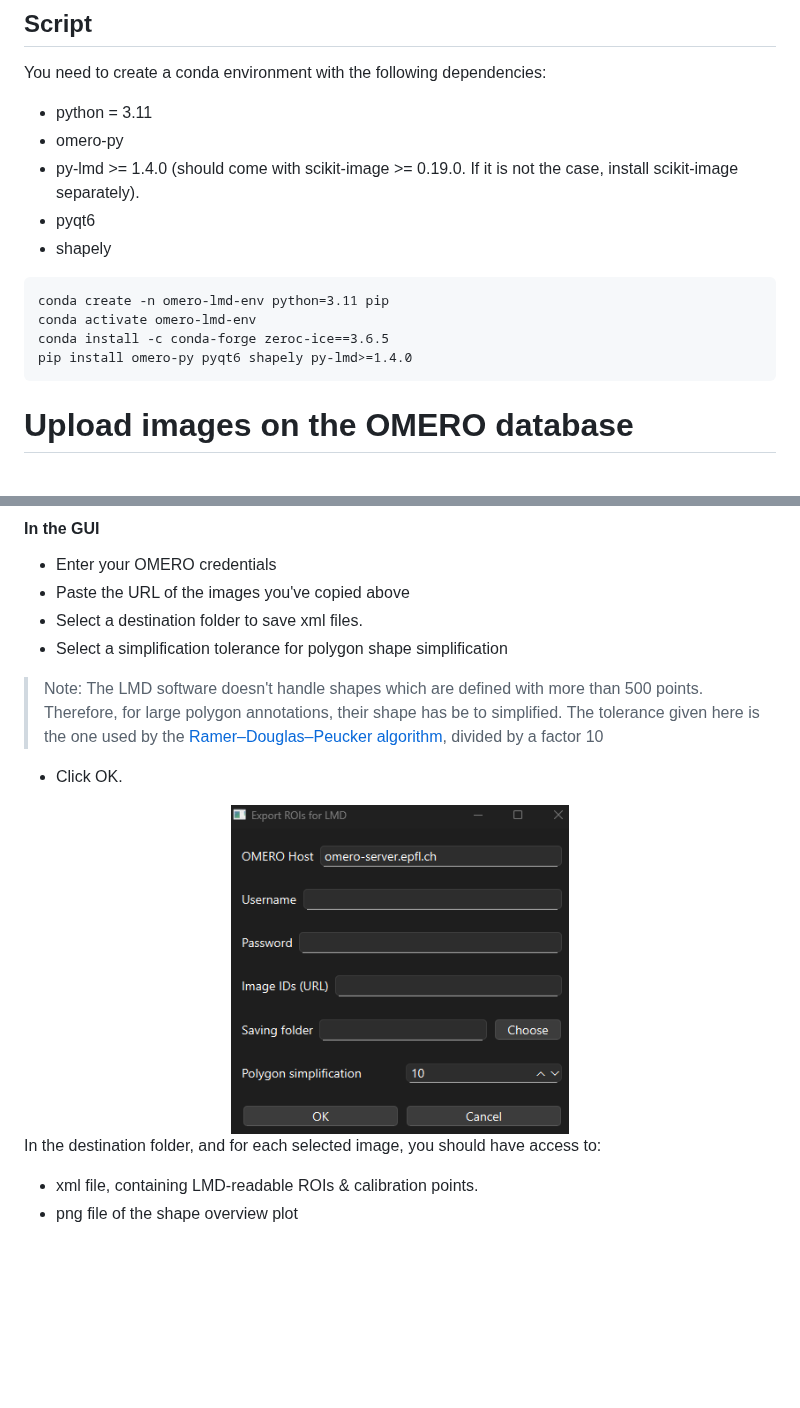
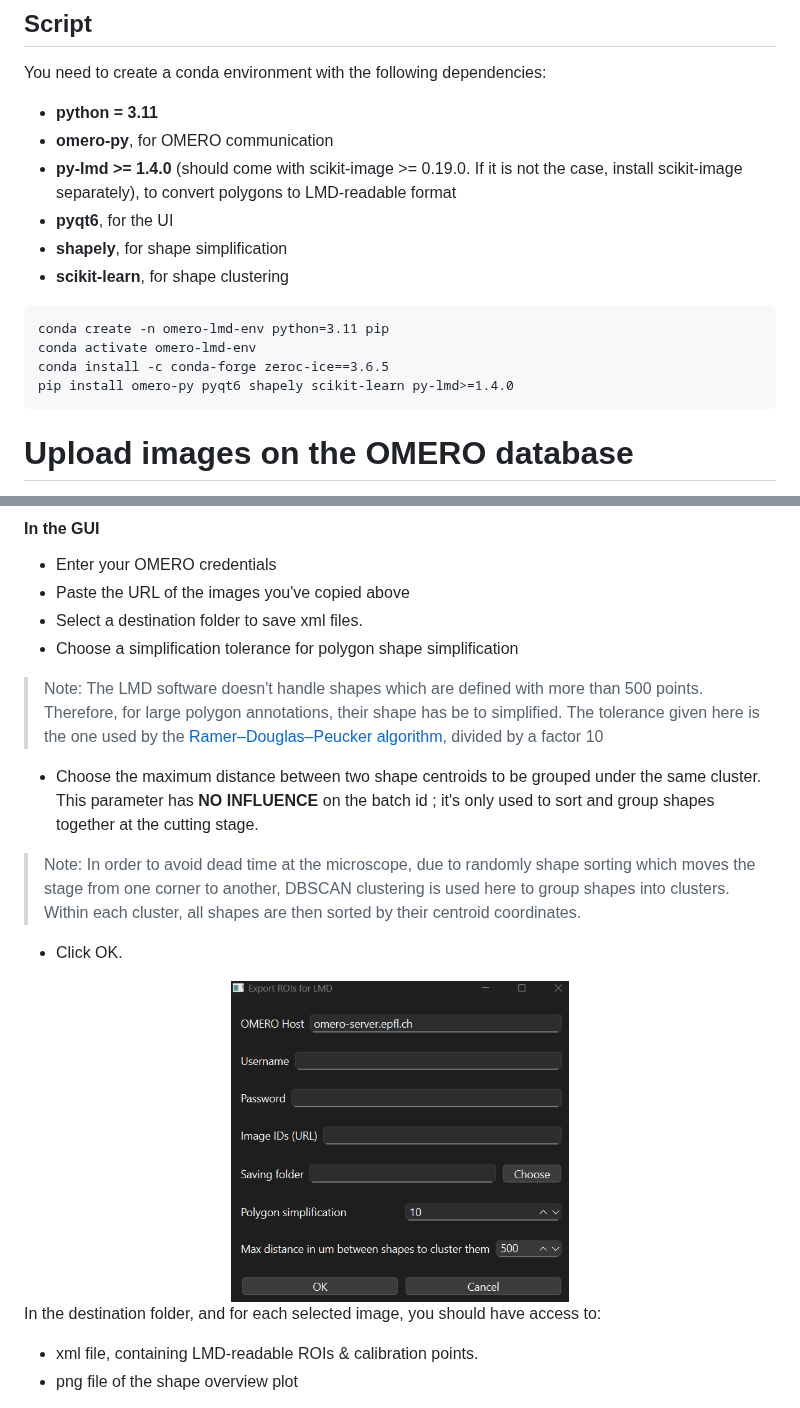
Before and after one commit to BIOP/omero-lmd, a Markdown page: README.md, 2 parts joined by grey strips. Rendered like a GitHub page; pictures changed too: resources/script-gui.png; blank space fills up the shorter version.

Commit message:
Fix #3 - cluster and sort shapes to reduce dead time at microscope

````diff
--- a/README.md
+++ b/README.md
@@ -81,16 +81,18 @@ flowchart LR
 ## Script
 
 You need to create a conda environment with the following dependencies:
-- python = 3.11
-- omero-py
-- py-lmd >= 1.4.0 (should come with scikit-image >= 0.19.0. If it is not the case, install scikit-image separately).
-- pyqt6
-- shapely
+- **python = 3.11**
+- **omero-py**, for OMERO communication
+- **py-lmd >= 1.4.0** (should come with scikit-image >= 0.19.0. If it is not the case, install scikit-image separately),
+to convert polygons to LMD-readable format
+- **pyqt6**, for the UI
+- **shapely**, for shape simplification
+- **scikit-learn**, for shape clustering
 ```
 conda create -n omero-lmd-env python=3.11 pip
 conda activate omero-lmd-env
 conda install -c conda-forge zeroc-ice==3.6.5
-pip install omero-py pyqt6 shapely py-lmd>=1.4.0
+pip install omero-py pyqt6 shapely scikit-learn py-lmd>=1.4.0
 ```
 
 # Upload images on the OMERO database
@@ -290,12 +292,20 @@ python path/to/convert_omero_to_lmd_shapes.py
 - Enter your OMERO credentials
 - Paste the URL of the images you've copied above
 - Select a destination folder to save xml files.
-- Select a simplification tolerance for polygon shape simplification
+- Choose a simplification tolerance for polygon shape simplification
+
 
 > Note: The LMD software doesn't handle shapes which are defined with more than 500 points. Therefore, for large polygon annotations,
 > their shape has be to simplified. The tolerance given here is the one used by the [Ramer–Douglas–Peucker algorithm](https://shapely.readthedocs.io/en/stable/reference/shapely.simplify.html),
 > divided by a factor 10
 
+- Choose the maximum distance between two shape centroids to be grouped under the same cluster.
+This parameter has **NO INFLUENCE** on the batch id ; it's only used to sort and group shapes together
+at the cutting stage.
+
+> Note: In order to avoid dead time at the microscope, due to randomly shape sorting
+> which moves the stage from one corner to another, DBSCAN clustering is used here to group shapes
+> into clusters. Within each cluster, all shapes are then sorted by their centroid coordinates.
 
 - Click OK.
 
````
Also changed, not shown: 1 other file.
